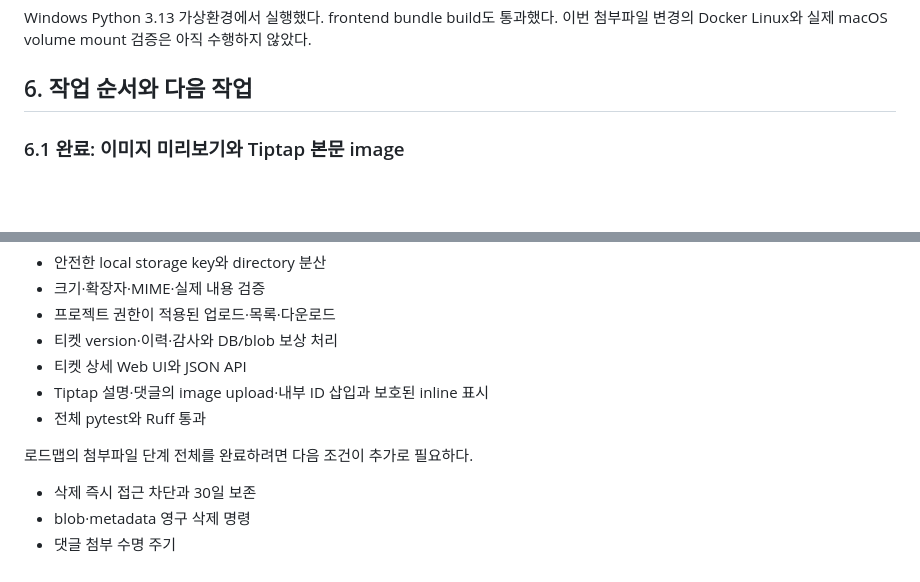
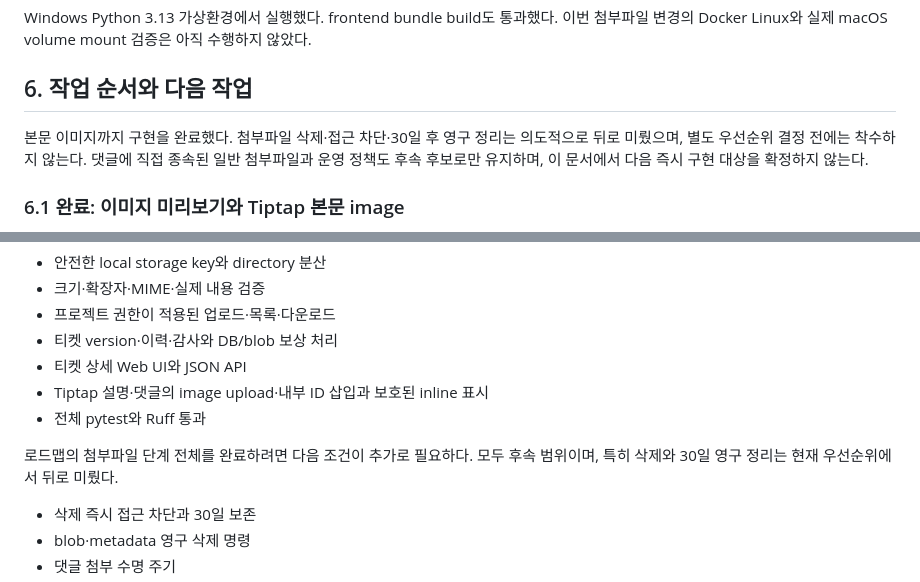
Before and after one commit to seungkeolkim/task_ticket_management_system, a Markdown page: docs/attachment_management_implementation_plan.md, 2 parts joined by grey strips. Rendered like a GitHub page; blank space fills up the shorter version.

```diff
--- a/docs/attachment_management_implementation_plan.md
+++ b/docs/attachment_management_implementation_plan.md
@@ -170,6 +170,8 @@ Windows Python 3.13 가상환경에서 실행했다. frontend bundle build도
 
 ## 6. 작업 순서와 다음 작업
 
+본문 이미지까지 구현을 완료했다. 첨부파일 삭제·접근 차단·30일 후 영구 정리는 의도적으로 뒤로 미뤘으며, 별도 우선순위 결정 전에는 착수하지 않는다. 댓글에 직접 종속된 일반 첨부파일과 운영 정책도 후속 후보로만 유지하며, 이 문서에서 다음 즉시 구현 대상을 확정하지 않는다.
+
 ### 6.1 완료: 이미지 미리보기와 Tiptap 본문 image
 
 - [x] PNG·JPEG·GIF·WebP inline 표시 endpoint 구현
@@ -302,7 +308,7 @@ git diff --check
 - Tiptap 설명·댓글의 image upload·내부 ID 삽입과 보호된 inline 표시
 - 전체 pytest와 Ruff 통과
 
-로드맵의 첨부파일 단계 전체를 완료하려면 다음 조건이 추가로 필요하다.
+로드맵의 첨부파일 단계 전체를 완료하려면 다음 조건이 추가로 필요하다. 모두 후속 범위이며, 특히 삭제와 30일 영구 정리는 현재 우선순위에서 뒤로 미뤘다.
 
 - 삭제 즉시 접근 차단과 30일 보존
 - blob·metadata 영구 삭제 명령
```
Also changed, not shown: other parts of docs/attachment_management_implementation_plan.md (+12 -8 lines), IMPLEMENTATION_ROADMAP.md (+6 -6 lines).
